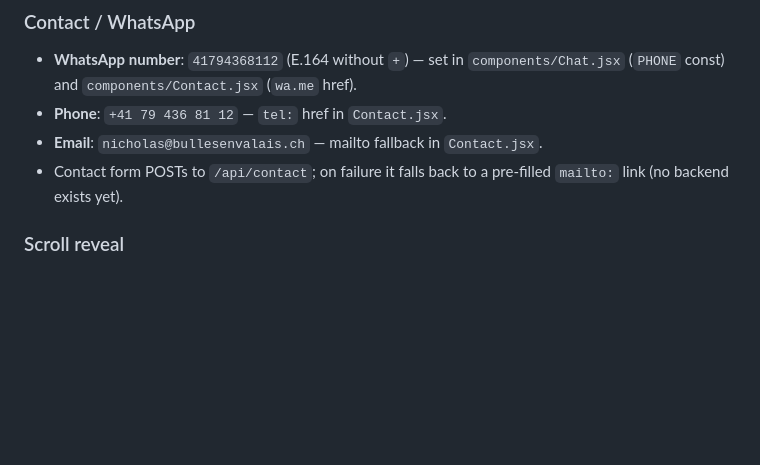
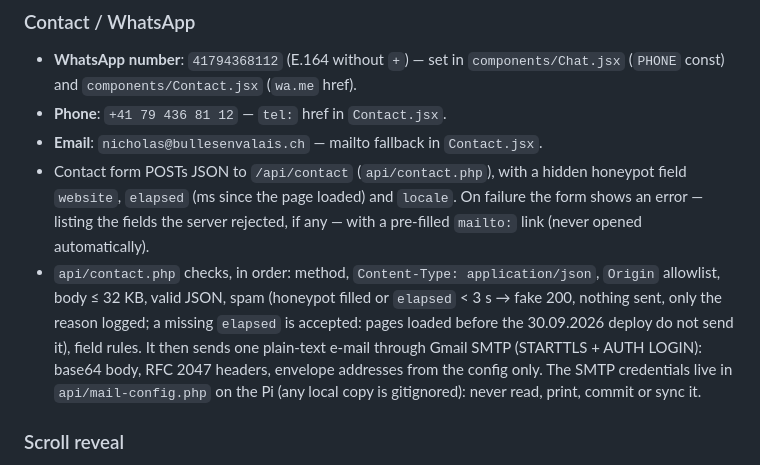
Before and after one commit to NicholasJallan/bulles_en_valais, a Markdown page: CLAUDE.md, the part around one of its changes. Drawn GitHub-style; blank space fills up the shorter version.

```diff
--- a/CLAUDE.md
+++ b/CLAUDE.md
@@ -76,7 +91,8 @@ CSS custom properties defined in the `<style>` block of `index.html`:
 - **WhatsApp number**: `41794368112` (E.164 without `+`) — set in `components/Chat.jsx` (`PHONE` const) and `components/Contact.jsx` (`wa.me` href).
 - **Phone**: `+41 79 436 81 12` — `tel:` href in `Contact.jsx`.
 - **Email**: `nicholas@bullesenvalais.ch` — mailto fallback in `Contact.jsx`.
-- Contact form POSTs to `/api/contact`; on failure it falls back to a pre-filled `mailto:` link (no backend exists yet).
+- Contact form POSTs JSON to `/api/contact` (`api/contact.php`), with a hidden honeypot field `website`, `elapsed` (ms since the page loaded) and `locale`. On failure the form shows an error — listing the fields the server rejected, if any — with a pre-filled `mailto:` link (never opened automatically).
+- `api/contact.php` checks, in order: method, `Content-Type: application/json`, `Origin` allowlist, body ≤ 32 KB, valid JSON, spam (honeypot filled or `elapsed` < 3 s → fake 200, nothing sent, only the reason logged; a missing `elapsed` is accepted: pages loaded before the 30.09.2026 deploy do not send it), field rules. It then sends one plain-text e-mail through Gmail SMTP (STARTTLS + AUTH LOGIN): base64 body, RFC 2047 headers, envelope addresses from the config only. The SMTP credentials live in `api/mail-config.php` on the Pi (any local copy is gitignored): never read, print, commit or sync it.
 
 ### Scroll reveal
 
```
Also changed, not shown: other parts of CLAUDE.md (+21 -6 lines).
